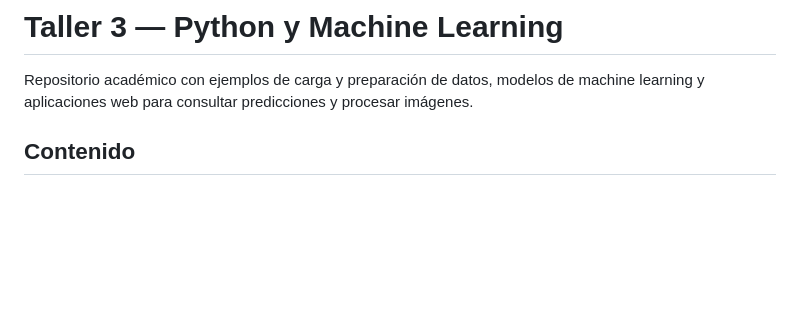
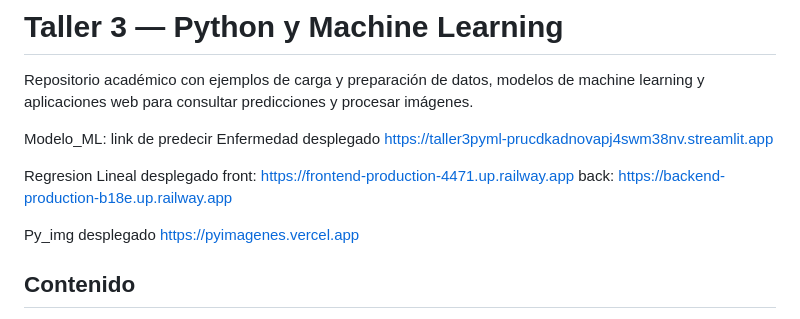
Before and after one commit to sofiGonza/Taller3_pyml, a Markdown page: README.md, the part around the change. GitHub-like rendering; blank space fills up the shorter version.

Commit message:
feat: agregar los desplieges al README

```diff
--- a/README.md
+++ b/README.md
@@ -1,6 +1,17 @@
 # Taller 3 — Python y Machine Learning
 
 Repositorio académico con ejemplos de carga y preparación de datos, modelos de machine learning y aplicaciones web para consultar predicciones y procesar imágenes.
+
+Modelo_ML: link de predecir Enfermedad desplegado
+https://taller3pyml-prucdkadnovapj4swm38nv.streamlit.app
+
+Regresion Lineal desplegado
+front: https://frontend-production-4471.up.railway.app
+back: https://backend-production-b18e.up.railway.app
+
+Py_img desplegado
+https://pyimagenes.vercel.app
+
 
 ## Contenido
 
```
